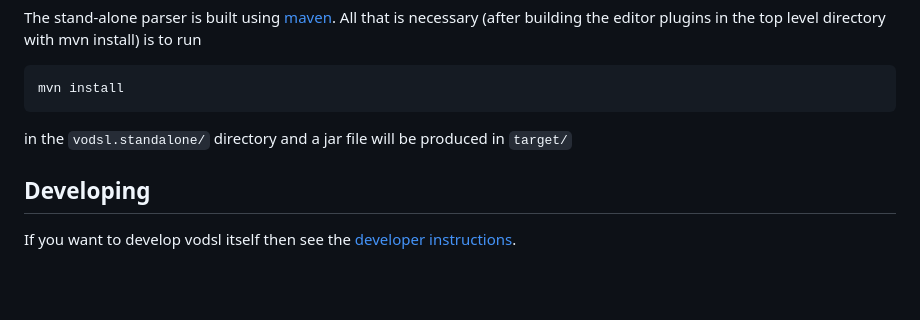
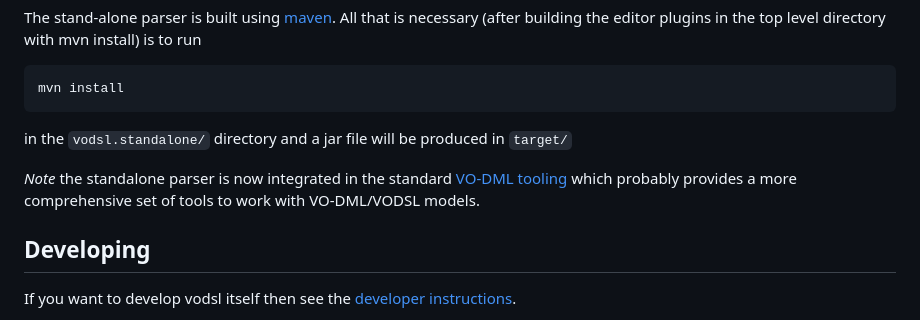
Before and after one commit to pahjbo/vodsl, a Markdown page: Readme.md, the part around the change. GitHub-like rendering; blank space fills up the shorter version.

Commit message:
Update Readme.md
add link to VO-DML tools

```diff
--- a/Readme.md
+++ b/Readme.md
@@ -66,6 +66,8 @@ is to run
 
 in the `vodsl.standalone/` directory and a jar file will be produced in `target/`
 
+*Note* the standalone parser is now integrated in the standard [VO-DML tooling](https://ivoa.github.io/vo-dml/) which probably provides a more comprehensive set of tools to work with VO-DML/VODSL models.
+
 Developing
 ----------
 
```
